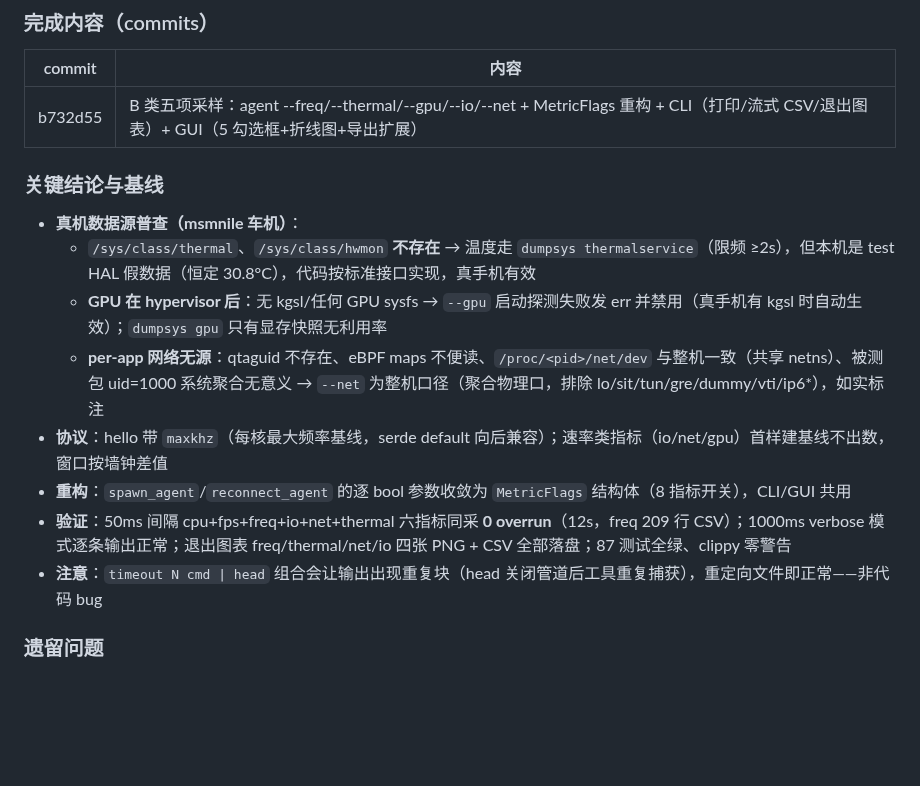
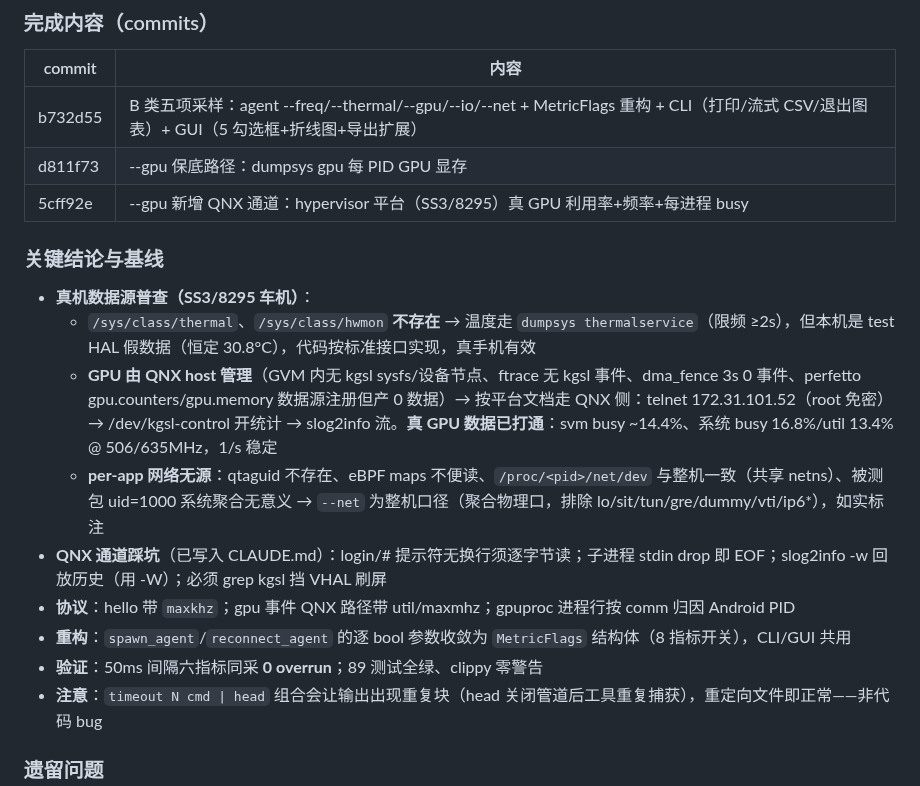
Before and after one commit to HanYunChenLuo/xtools, a Markdown page: SESSION.md, the part around the change. Drawn GitHub-style; blank space fills up the shorter version.

```diff
--- a/SESSION.md
+++ b/SESSION.md
@@ -16,16 +16,19 @@
 | commit | 内容 |
 |--------|------|
 | b732d55 | B 类五项采样：agent --freq/--thermal/--gpu/--io/--net + MetricFlags 重构 + CLI（打印/流式 CSV/退出图表）+ GUI（5 勾选框+折线图+导出扩展） |
+| d811f73 | --gpu 保底路径：dumpsys gpu 每 PID GPU 显存 |
+| 5cff92e | --gpu 新增 QNX 通道：hypervisor 平台（SS3/8295）真 GPU 利用率+频率+每进程 busy |
 
 ### 关键结论与基线
 
-- **真机数据源普查（msmnile 车机）**：
+- **真机数据源普查（SS3/8295 车机）**：
   - `/sys/class/thermal`、`/sys/class/hwmon` **不存在** → 温度走 `dumpsys thermalservice`（限频 ≥2s），但本机是 test HAL 假数据（恒定 30.8°C），代码按标准接口实现，真手机有效
-  - **GPU 在 hypervisor 后**：无 kgsl/任何 GPU sysfs → `--gpu` 启动探测失败发 err 并禁用（真手机有 kgsl 时自动生效）；`dumpsys gpu` 只有显存快照无利用率
+  - **GPU 由 QNX host 管理**（GVM 内无 kgsl sysfs/设备节点、ftrace 无 kgsl 事件、dma_fence 3s 0 事件、perfetto gpu.counters/gpu.memory 数据源注册但产 0 数据）→ 按平台文档走 QNX 侧：telnet 172.31.101.52（root 免密）→ /dev/kgsl-control 开统计 → slog2info 流。**真 GPU 数据已打通**：svm busy ~14.4%、系统 busy 16.8%/util 13.4% @ 506/635MHz，1/s 稳定
   - **per-app 网络无源**：qtaguid 不存在、eBPF maps 不便读、`/proc/<pid>/net/dev` 与整机一致（共享 netns）、被测包 uid=1000 系统聚合无意义 → `--net` 为整机口径（聚合物理口，排除 lo/sit/tun/gre/dummy/vti/ip6*），如实标注
-- **协议**：hello 带 `maxkhz`（每核最大频率基线，serde default 向后兼容）；速率类指标（io/net/gpu）首样建基线不出数，窗口按墙钟差值
+- **QNX 通道踩坑**（已写入 CLAUDE.md）：login/# 提示符无换行须逐字节读；子进程 stdin drop 即 EOF；slog2info -w 回放历史（用 -W）；必须 grep kgsl 挡 VHAL 刷屏
+- **协议**：hello 带 `maxkhz`；gpu 事件 QNX 路径带 util/maxmhz；gpuproc 进程行按 comm 归因 Android PID
 - **重构**：`spawn_agent`/`reconnect_agent` 的逐 bool 参数收敛为 `MetricFlags` 结构体（8 指标开关），CLI/GUI 共用
-- **验证**：50ms 间隔 cpu+fps+freq+io+net+thermal 六指标同采 **0 overrun**（12s，freq 209 行 CSV）；1000ms verbose 模式逐条输出正常；退出图表 freq/thermal/net/io 四张 PNG + CSV 全部落盘；87 测试全绿、clippy 零警告
+- **验证**：50ms 间隔六指标同采 **0 overrun**；89 测试全绿、clippy 零警告
 - **注意**：`timeout N cmd | head` 组合会让输出出现重复块（head 关闭管道后工具重复捕获），重定向文件即正常——非代码 bug
 
 ### 遗留问题
```
Also changed, not shown: CLAUDE.md (+3 -2 lines), WORKSPACE.md (+2 -2 lines).
